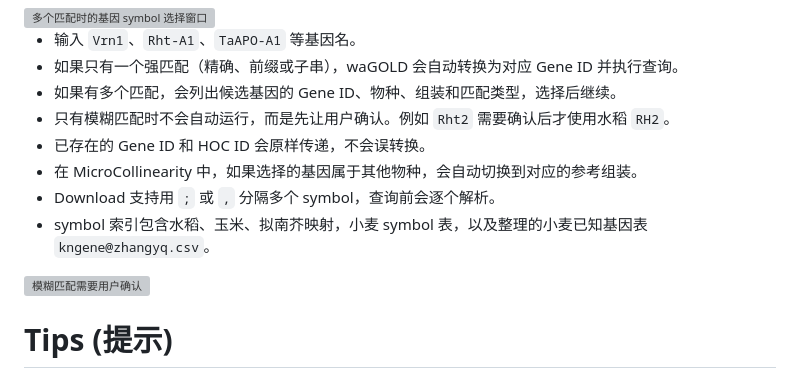
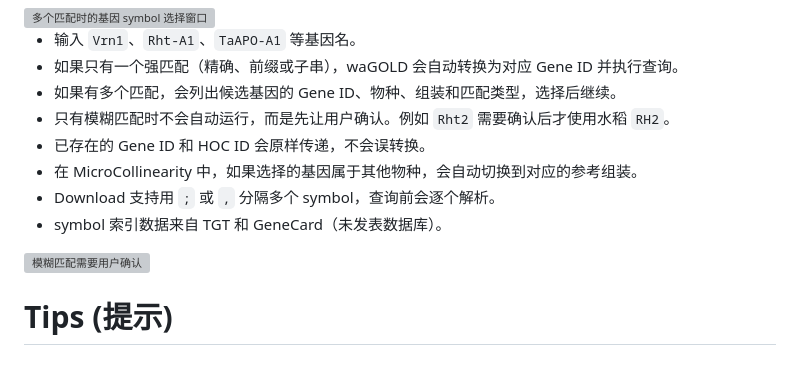
Before and after one commit to xiexm1/xiexm1.github.io, a Markdown page: waGOLD/zh-cn.md, the part around the change. Drawn GitHub-style; grey boxes are pictures that could not be loaded.

```diff
--- a/waGOLD/zh-cn.md
+++ b/waGOLD/zh-cn.md
@@ -132,7 +132,7 @@ Search、MicroCollinearity 和 Download 页面除 Gene ID、HOC ID 外，也支
 - 已存在的 Gene ID 和 HOC ID 会原样传递，不会误转换。
 - 在 MicroCollinearity 中，如果选择的基因属于其他物种，会自动切换到对应的参考组装。
 - Download 支持用 `;` 或 `,` 分隔多个 symbol，查询前会逐个解析。
-- symbol 索引包含水稻、玉米、拟南芥映射，小麦 symbol 表，以及整理的小麦已知基因表 `kngene@zhangyq.csv`。
+- symbol 索引数据来自 TGT 和 GeneCard（未发表数据库）。
 
 <img src="./assets/images/tutorial/09-fuzzy-match-confirm.webp" width="100%" alt="模糊匹配需要用户确认">
 
```
Also changed, not shown: waGOLD/README.md (+1 -1 lines).
